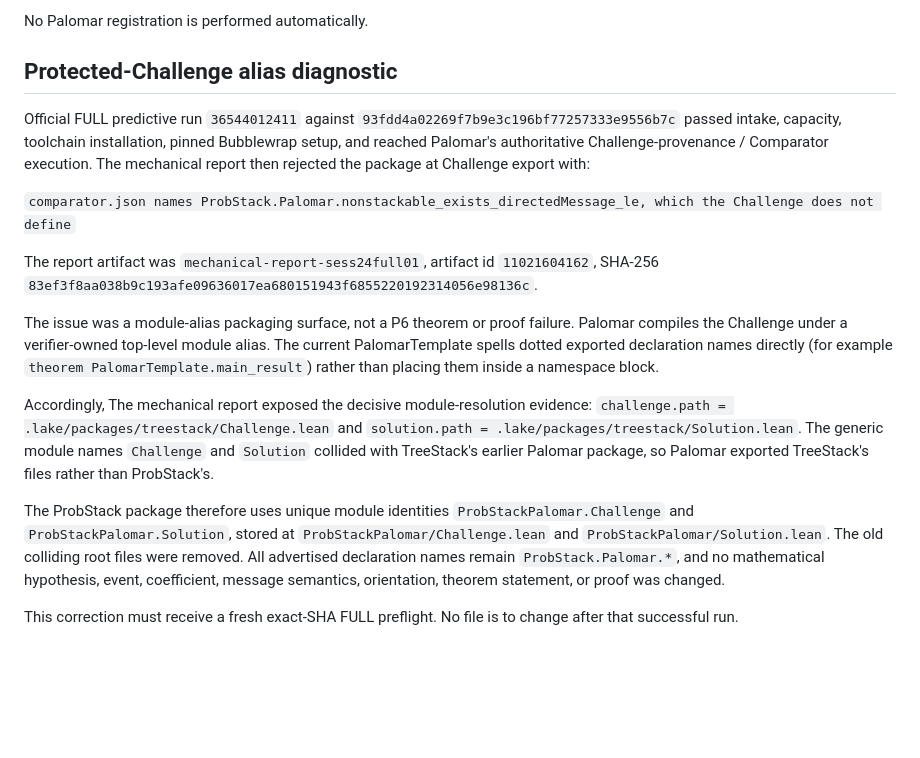
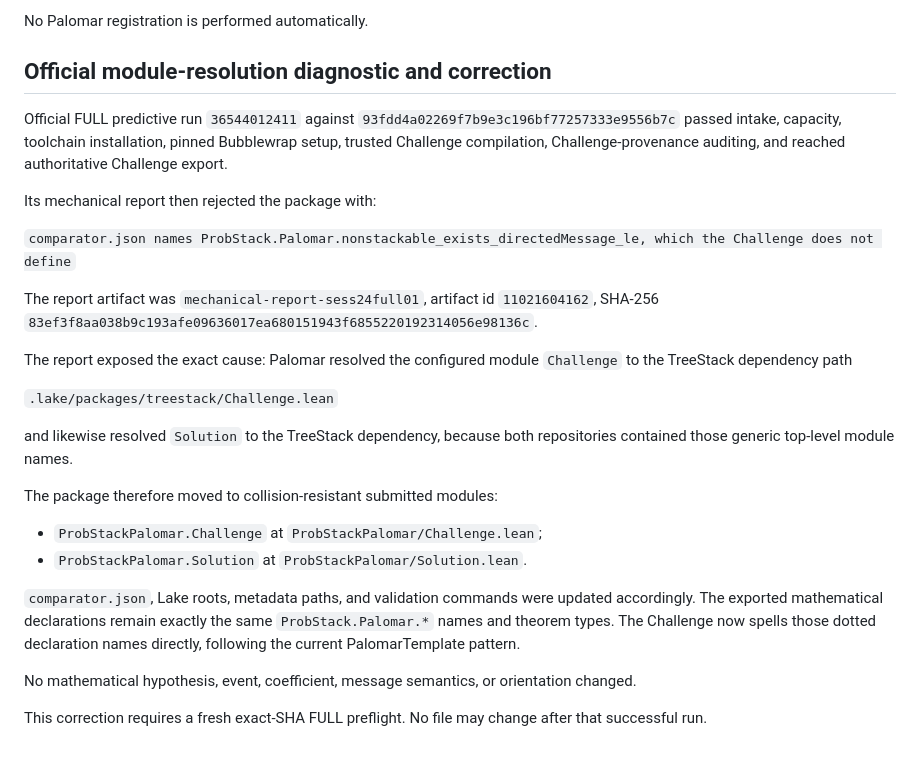
Before and after one commit to jfairfaxball-348/ProbStack-Random-Stacking-on-Trees, a Markdown page: notes/session-24-palomar-packaging.md, the part around the change. Rendered like a GitHub page; blank space fills up the shorter version.

Commit message:
Session 24: correct final Palomar module-resolution documentation

```diff
--- a/notes/session-24-palomar-packaging.md
+++ b/notes/session-24-palomar-packaging.md
@@ -305,13 +305,14 @@ preflight.
 
 No Palomar registration is performed automatically.
 
-## Protected-Challenge alias diagnostic
+## Official module-resolution diagnostic and correction
 
 Official FULL predictive run `36544012411` against
 `93fdd4a02269f7b9e3c196bf77257333e9556b7c` passed intake, capacity,
-toolchain installation, pinned Bubblewrap setup, and reached Palomar's
-authoritative Challenge-provenance / Comparator execution.  The mechanical
-report then rejected the package at Challenge export with:
+toolchain installation, pinned Bubblewrap setup, trusted Challenge compilation,
+Challenge-provenance auditing, and reached authoritative Challenge export.
+
+Its mechanical report then rejected the package with:
 
 `comparator.json names ProbStack.Palomar.nonstackable_exists_directedMessage_le, which the Challenge does not define`
 
@@ -319,25 +320,27 @@ The report artifact was `mechanical-report-sess24full01`, artifact id
 `11021604162`, SHA-256
 `83ef3f8aa038b9c193afe09636017ea680151943f6855220192314056e98136c`.
 
-The issue was a module-alias packaging surface, not a P6 theorem or proof
-failure.  Palomar compiles the Challenge under a verifier-owned top-level
-module alias.  The current PalomarTemplate spells dotted exported declaration
-names directly (for example `theorem PalomarTemplate.main_result`) rather
-than placing them inside a namespace block.
+The report exposed the exact cause: Palomar resolved the configured module
+`Challenge` to the TreeStack dependency path
 
-Accordingly, The mechanical report exposed the decisive module-resolution evidence:
-`challenge.path = .lake/packages/treestack/Challenge.lean` and
-`solution.path = .lake/packages/treestack/Solution.lean`.  The generic module
-names `Challenge` and `Solution` collided with TreeStack's earlier Palomar
-package, so Palomar exported TreeStack's files rather than ProbStack's.
+`.lake/packages/treestack/Challenge.lean`
 
-The ProbStack package therefore uses unique module identities
-`ProbStackPalomar.Challenge` and `ProbStackPalomar.Solution`, stored at
-`ProbStackPalomar/Challenge.lean` and `ProbStackPalomar/Solution.lean`.
-The old colliding root files were removed.  All advertised declaration names
-remain `ProbStack.Palomar.*`, and no mathematical hypothesis, event,
-coefficient, message semantics, orientation, theorem statement, or proof was
-changed.
+and likewise resolved `Solution` to the TreeStack dependency, because both
+repositories contained those generic top-level module names.
 
-This correction must receive a fresh exact-SHA FULL preflight.  No file is to
-change after that successful run.
+The package therefore moved to collision-resistant submitted modules:
+
+- `ProbStackPalomar.Challenge` at `ProbStackPalomar/Challenge.lean`;
+- `ProbStackPalomar.Solution` at `ProbStackPalomar/Solution.lean`.
+
+`comparator.json`, Lake roots, metadata paths, and validation commands were
+updated accordingly.  The exported mathematical declarations remain exactly
+the same `ProbStack.Palomar.*` names and theorem types.  The Challenge now
+spells those dotted declaration names directly, following the current
+PalomarTemplate pattern.
+
+No mathematical hypothesis, event, coefficient, message semantics, or
+orientation changed.
+
+This correction requires a fresh exact-SHA FULL preflight.  No file may change
+after that successful run.
```
